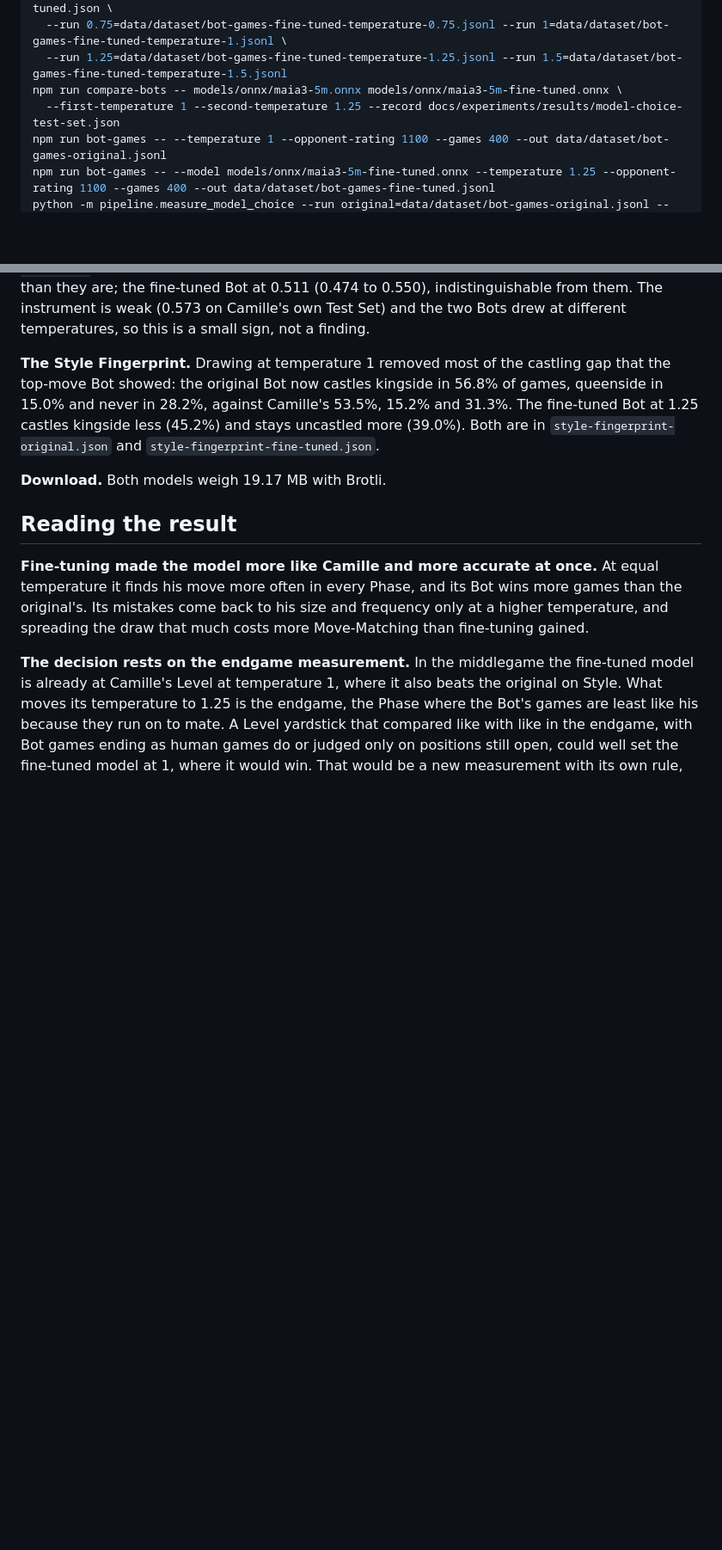
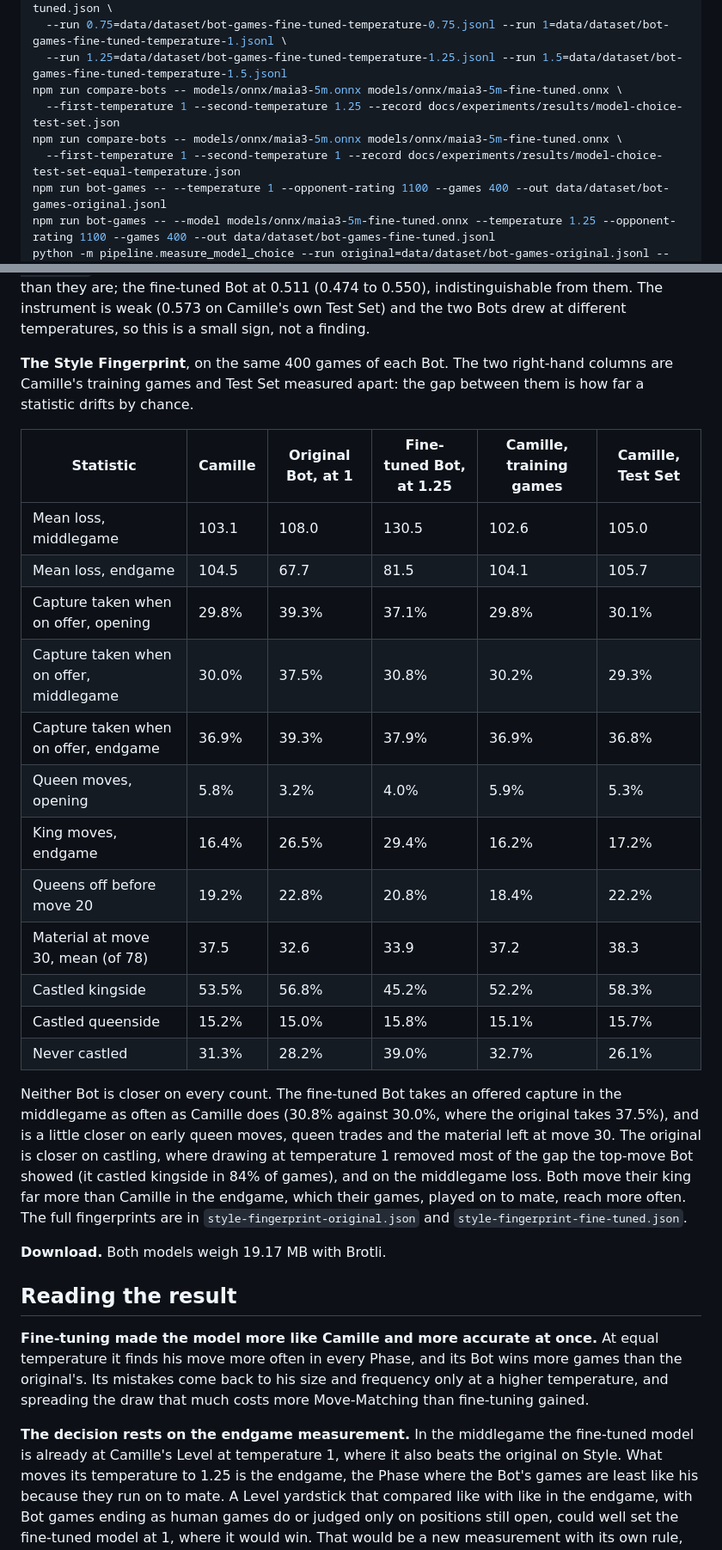
Before and after one commit to CamilleBochard/ChessMe, a Markdown page: docs/experiments/model-choice.md, 2 parts joined by grey strips. Shown at 86% size. Rendered like a GitHub page; blank space fills up the shorter version.

Commit message:
Report the whole Style Fingerprint of both Bots, not castling alone
The fingerprint comparison showed only castling, the one count where the
fine-tuned Bot is further from Camille, while it is closer on captures,
queen trades and material. Every statistic is now set out beside his two
halves of games. The engine's match with PyTorch is stated as the counts
it is, the equal-temperature check gets its command, and the text no
longer recounts which ticket left the temperature out.

```diff
--- a/docs/experiments/model-choice.md
+++ b/docs/experiments/model-choice.md
@@ -122,6 +121,8 @@ python -m pipeline.measure_draw_temperature --out docs/experiments/results/draw-
   --run 1.25=data/dataset/bot-games-fine-tuned-temperature-1.25.jsonl --run 1.5=data/dataset/bot-games-fine-tuned-temperature-1.5.jsonl
 npm run compare-bots -- models/onnx/maia3-5m.onnx models/onnx/maia3-5m-fine-tuned.onnx \
   --first-temperature 1 --second-temperature 1.25 --record docs/experiments/results/model-choice-test-set.json
+npm run compare-bots -- models/onnx/maia3-5m.onnx models/onnx/maia3-5m-fine-tuned.onnx \
+  --first-temperature 1 --second-temperature 1 --record docs/experiments/results/model-choice-test-set-equal-temperature.json
 npm run bot-games -- --temperature 1 --opponent-rating 1100 --games 400 --out data/dataset/bot-games-original.jsonl
 npm run bot-games -- --model models/onnx/maia3-5m-fine-tuned.onnx --temperature 1.25 --opponent-rating 1100 --games 400 --out data/dataset/bot-games-fine-tuned.jsonl
 python -m pipeline.measure_model_choice --run original=data/dataset/bot-games-original.jsonl --run fine-tuned=data/dataset/bot-games-fine-tuned.jsonl
@@ -237,12 +238,35 @@ from them. The instrument is weak (0.573 on Camille's own Test Set) and
 the two Bots drew at different temperatures, so this is a small sign, not
 a finding.
 
-**The Style Fingerprint.** Drawing at temperature 1 removed most of the
-castling gap that the top-move Bot showed: the original Bot now castles
-kingside in 56.8% of games, queenside in 15.0% and never in 28.2%, against
-Camille's 53.5%, 15.2% and 31.3%. The fine-tuned Bot at 1.25 castles
-kingside less (45.2%) and stays uncastled more (39.0%). Both are in
-`style-fingerprint-original.json` and `style-fingerprint-fine-tuned.json`.
+**The Style Fingerprint**, on the same 400 games of each Bot. The two
+right-hand columns are Camille's training games and Test Set measured
+apart: the gap between them is how far a statistic drifts by chance.
+
+| Statistic | Camille | Original Bot, at 1 | Fine-tuned Bot, at 1.25 | Camille, training games | Camille, Test Set |
+|---|---|---|---|---|---|
+| Mean loss, middlegame | 103.1 | 108.0 | 130.5 | 102.6 | 105.0 |
+| Mean loss, endgame | 104.5 | 67.7 | 81.5 | 104.1 | 105.7 |
+| Capture taken when on offer, opening | 29.8% | 39.3% | 37.1% | 29.8% | 30.1% |
+| Capture taken when on offer, middlegame | 30.0% | 37.5% | 30.8% | 30.2% | 29.3% |
+| Capture taken when on offer, endgame | 36.9% | 39.3% | 37.9% | 36.9% | 36.8% |
+| Queen moves, opening | 5.8% | 3.2% | 4.0% | 5.9% | 5.3% |
+| King moves, endgame | 16.4% | 26.5% | 29.4% | 16.2% | 17.2% |
+| Queens off before move 20 | 19.2% | 22.8% | 20.8% | 18.4% | 22.2% |
+| Material at move 30, mean (of 78) | 37.5 | 32.6 | 33.9 | 37.2 | 38.3 |
+| Castled kingside | 53.5% | 56.8% | 45.2% | 52.2% | 58.3% |
+| Castled queenside | 15.2% | 15.0% | 15.8% | 15.1% | 15.7% |
+| Never castled | 31.3% | 28.2% | 39.0% | 32.7% | 26.1% |
+
+Neither Bot is closer on every count. The fine-tuned Bot takes an offered
+capture in the middlegame as often as Camille does (30.8% against 30.0%,
+where the original takes 37.5%), and is a little closer on early queen
+moves, queen trades and the material left at move 30. The original is
+closer on castling, where drawing at temperature 1 removed most of the gap
+the top-move Bot showed (it castled kingside in 84% of games), and on the
+middlegame loss. Both move their king far more than Camille in the
+endgame, which their games, played on to mate, reach more often. The full
+fingerprints are in `style-fingerprint-original.json` and
+`style-fingerprint-fine-tuned.json`.
 
 **Download.** Both models weigh 19.17 MB with Brotli.
 
```
Also changed, not shown: other parts of docs/experiments/model-choice.md (+5 -6 lines).
